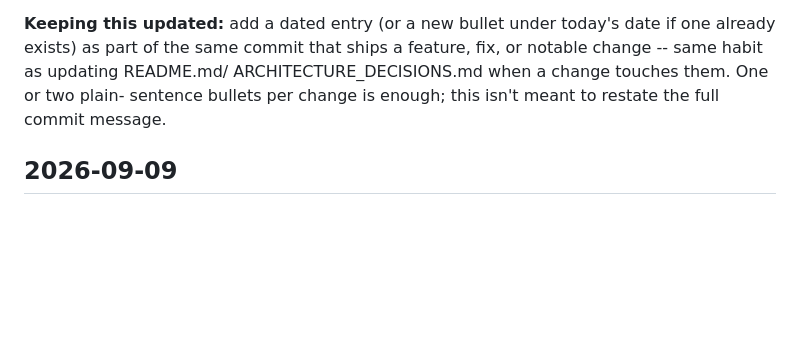
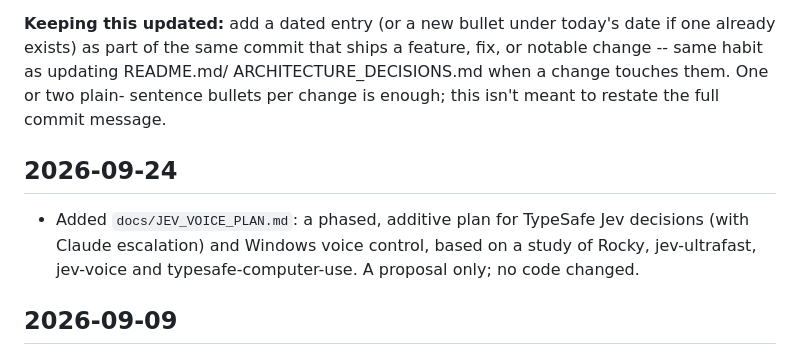
Before and after one commit to afraiz-tariq/AI-browser-agent, a Markdown page: CHANGELOG.md, the part around the change. GitHub-like rendering; blank space fills up the shorter version.

```diff
--- a/CHANGELOG.md
+++ b/CHANGELOG.md
@@ -11,6 +11,10 @@ feature, fix, or notable change -- same habit as updating README.md/
 ARCHITECTURE_DECISIONS.md when a change touches them. One or two plain-
 sentence bullets per change is enough; this isn't meant to restate the
 full commit message.
+
+## 2026-09-24
+
+- Added `docs/JEV_VOICE_PLAN.md`: a phased, additive plan for TypeSafe Jev decisions (with Claude escalation) and Windows voice control, based on a study of Rocky, jev-ultrafast, jev-voice and typesafe-computer-use. A proposal only; no code changed.
 
 ## 2026-09-09
 
```
Also changed, not shown: ARCHITECTURE_DECISIONS.md (+2 -0 lines), docs/JEV_VOICE_PLAN.md (added, +179 -0 lines).
